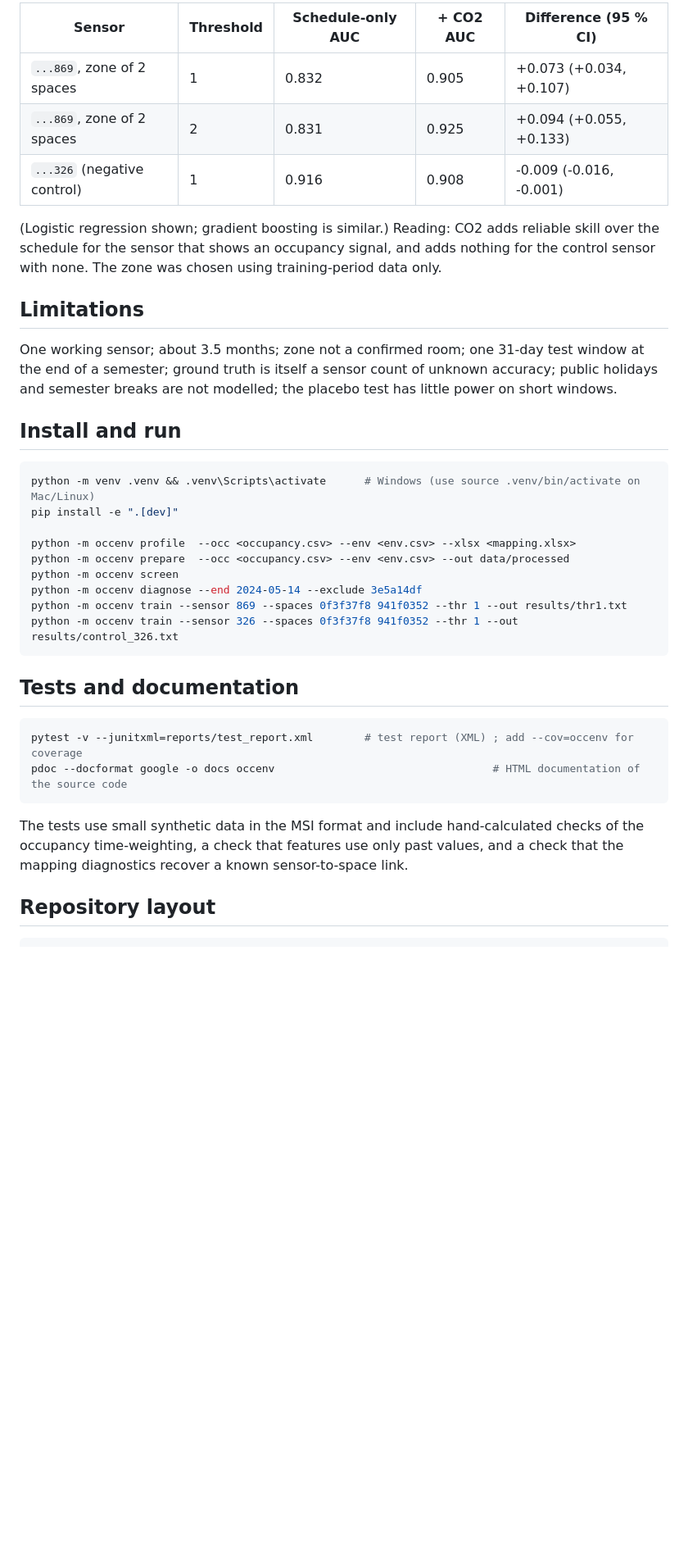
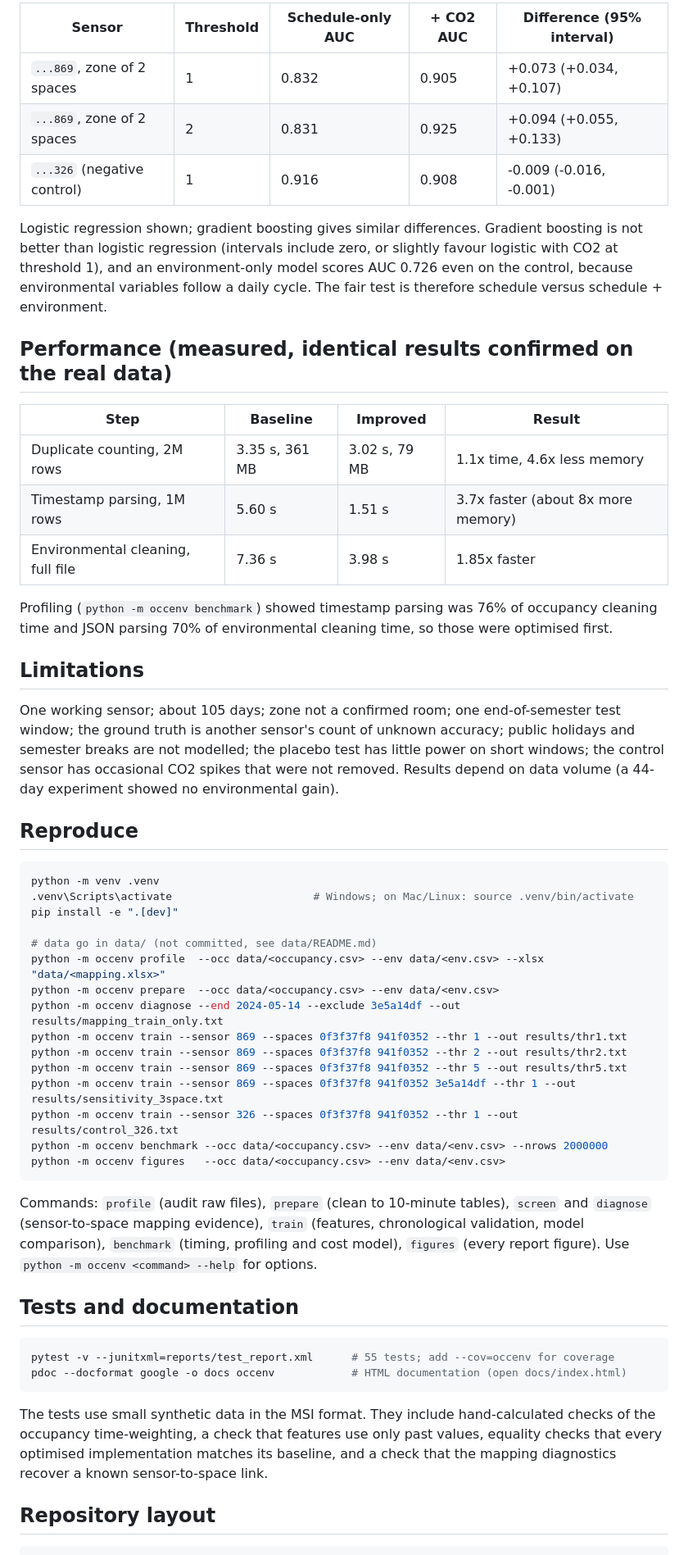
Before and after one commit to zkne0002-art/occupancy-env-prediction, a Markdown page: README.md, the part around one of its changes. Shown at 82% size. GitHub-like rendering; blank space fills up the shorter version.

````diff
--- a/README.md
+++ b/README.md
@@ -52,43 +60,70 @@ a sensor or space not found, a missing time overlap, or a one-class train/test p
 
-| Sensor | Threshold | Schedule-only AUC | + CO2 AUC | Difference (95 % CI) |
+| Sensor | Threshold | Schedule-only AUC | + CO2 AUC | Difference (95% interval) |
 |---|---|---|---|---|
 | `...869`, zone of 2 spaces | 1 | 0.832 | 0.905 | +0.073 (+0.034, +0.107) |
 | `...869`, zone of 2 spaces | 2 | 0.831 | 0.925 | +0.094 (+0.055, +0.133) |
 | `...326` (negative control) | 1 | 0.916 | 0.908 | -0.009 (-0.016, -0.001) |
 
-(Logistic regression shown; gradient boosting is similar.) Reading: CO2 adds reliable skill
-over the schedule for the sensor that shows an occupancy signal, and adds nothing for the
-control sensor with none. The zone was chosen using training-period data only.
+Logistic regression shown; gradient boosting gives similar differences. Gradient boosting is not better
+than logistic regression (intervals include zero, or slightly favour logistic with CO2 at threshold 1),
+and an environment-only model scores AUC 0.726 even on the control, because environmental variables
+follow a daily cycle. The fair test is therefore schedule versus schedule + environment.
+
+## Performance (measured, identical results confirmed on the real data)
+
+| Step | Baseline | Improved | Result |
+|---|---|---|---|
+| Duplicate counting, 2M rows | 3.35 s, 361 MB | 3.02 s, 79 MB | 1.1x time, 4.6x less memory |
+| Timestamp parsing, 1M rows | 5.60 s | 1.51 s | 3.7x faster (about 8x more memory) |
+| Environmental cleaning, full file | 7.36 s | 3.98 s | 1.85x faster |
+
+Profiling (`python -m occenv benchmark`) showed timestamp parsing was 76% of occupancy cleaning time and
+JSON parsing 70% of environmental cleaning time, so those were optimised first.
 
 ## Limitations
-One working sensor; about 3.5 months; zone not a confirmed room; one 31-day test window at the
-end of a semester; ground truth is itself a sensor count of unknown accuracy; public holidays
-and semester breaks are not modelled; the placebo test has little power on short windows.
 
-## Install and run
+One working sensor; about 105 days; zone not a confirmed room; one end-of-semester test window; the ground
+truth is another sensor's count of unknown accuracy; public holidays and semester breaks are not modelled;
+the placebo test has little power on short windows; the control sensor has occasional CO2 spikes that were
+not removed. Results depend on data volume (a 44-day experiment showed no environmental gain).
+
+## Reproduce
 
 ```bash
-python -m venv .venv && .venv\Scripts\activate      # Windows (use source .venv/bin/activate on Mac/Linux)
+python -m venv .venv
+.venv\Scripts\activate                      # Windows; on Mac/Linux: source .venv/bin/activate
 pip install -e ".[dev]"
 
-python -m occenv profile  --occ <occupancy.csv> --env <env.csv> --xlsx <mapping.xlsx>
-python -m occenv prepare  --occ <occupancy.csv> --env <env.csv> --out data/processed
-python -m occenv screen
-python -m occenv diagnose --end 2024-05-14 --exclude 3e5a14df
+# data go in data/ (not committed, see data/README.md)
+python -m occenv profile  --occ data/<occupancy.csv> --env data/<env.csv> --xlsx "data/<mapping.xlsx>"
+python -m occenv prepare  --occ data/<occupancy.csv> --env data/<env.csv>
+python -m occenv diagnose --end 2024-05-14 --exclude 3e5a14df --out results/mapping_train_only.txt
 python -m occenv train --sensor 869 --spaces 0f3f37f8 941f0352 --thr 1 --out results/thr1.txt
+python -m occenv train --sensor 869 --spaces 0f3f37f8 941f0352 --thr 2 --out results/thr2.txt
+python -m occenv train --sensor 869 --spaces 0f3f37f8 941f0352 --thr 5 --out results/thr5.txt
+python -m occenv train --sensor 869 --spaces 0f3f37f8 941f0352 3e5a14df --thr 1 --out results/sensitivity_3space.txt
 python -m occenv train --sensor 326 --spaces 0f3f37f8 941f0352 --thr 1 --out results/control_326.txt
+python -m occenv benchmark --occ data/<occupancy.csv> --env data/<env.csv> --nrows 2000000
+python -m occenv figures   --occ data/<occupancy.csv> --env data/<env.csv>
 ```
+
+Commands: `profile` (audit raw files), `prepare` (clean to 10-minute tables), `screen` and `diagnose`
+(sensor-to-space mapping evidence), `train` (features, chronological validation, model comparison),
+`benchmark` (timing, profiling and cost model), `figures` (every report figure). Use
+`python -m occenv <command> --help` for options.
 
 ## Tests and documentation
 
 ```bash
-pytest -v --junitxml=reports/test_report.xml        # test report (XML) ; add --cov=occenv for coverage
-pdoc --docformat google -o docs occenv                                  # HTML documentation of the source code
+pytest -v --junitxml=reports/test_report.xml      # 55 tests; add --cov=occenv for coverage
+pdoc --docformat google -o docs occenv            # HTML documentation (open docs/index.html)
 ```
 
-The tests use small synthetic data in the MSI format and include hand-calculated checks of the
-occupancy time-weighting, a check that features use only past values, and a check that the
-mapping diagnostics recover a known sensor-to-space link.
+The tests use small synthetic data in the MSI format. They include hand-calculated checks of the
+occupancy time-weighting, a check that features use only past values, equality checks that every
+optimised implementation matches its baseline, and a check that the mapping diagnostics recover a known
+sensor-to-space link.
 
 ## Repository layout
+
 ```
````
Also changed, not shown: other parts of README.md (+55 -41 lines).
